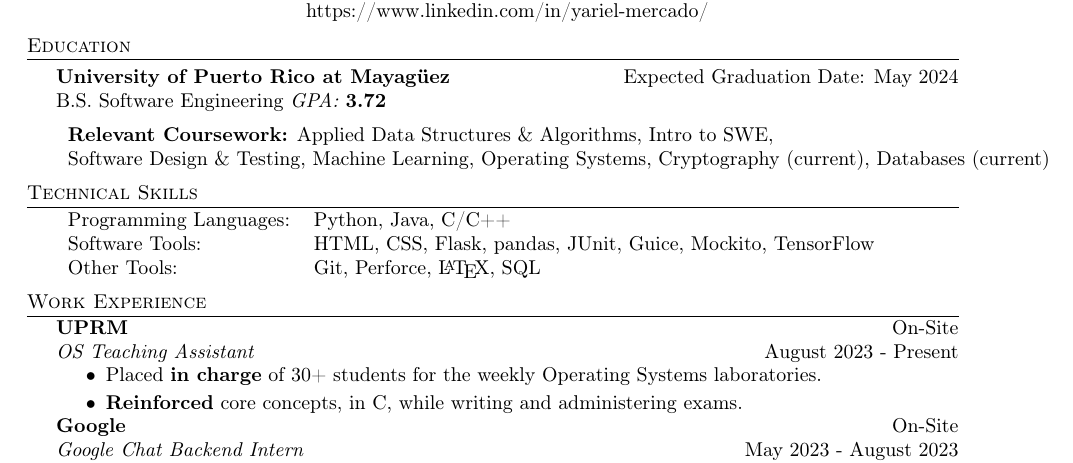
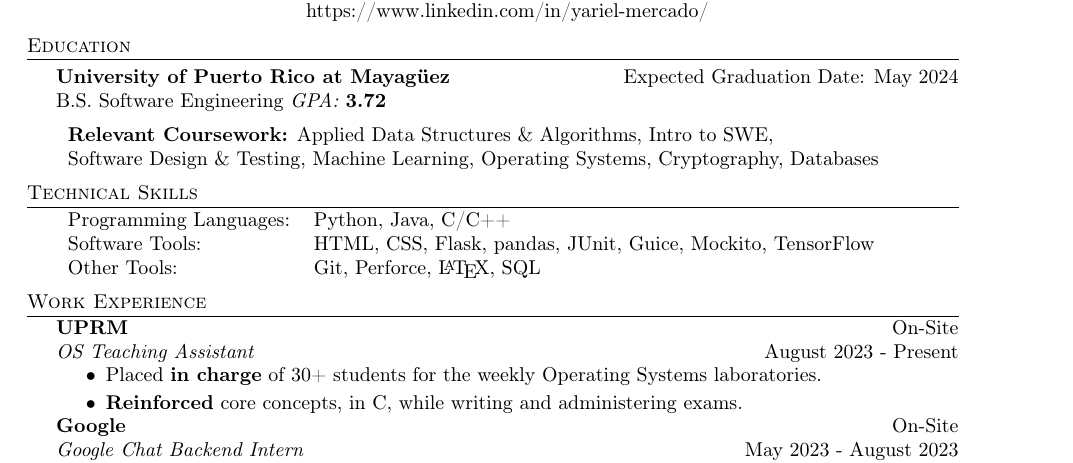
Before and after one commit to ymercad0/Resume, a LaTeX CV (resume.tex): part of the page, cut so that both start at the same text. Compiled offline with pdfLaTeX.

Commit message:
Updated courses

```diff
--- a/resume.tex
+++ b/resume.tex
@@ -83,7 +83,7 @@ B.S. Software Engineering \textit{GPA: \bf{3.72}}
 
 \vspace{2mm}
 \begin{tabular}{ l l }
-	\textbf{Relevant Coursework:} Applied Data Structures \& Algorithms, Intro to SWE, \\ Software Design \& Testing, Machine Learning, Operating Systems, Cryptography (current), Databases (current)
+	\textbf{Relevant Coursework:} Applied Data Structures \& Algorithms, Intro to SWE, \\ Software Design \& Testing, Machine Learning, Operating Systems, Cryptography, Databases
 \vspace{2mm}
 \end{tabular}
 
```
Also changed, not shown: resume.pdf.
